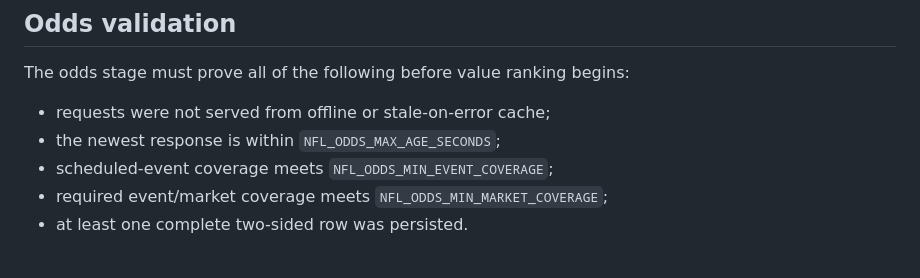
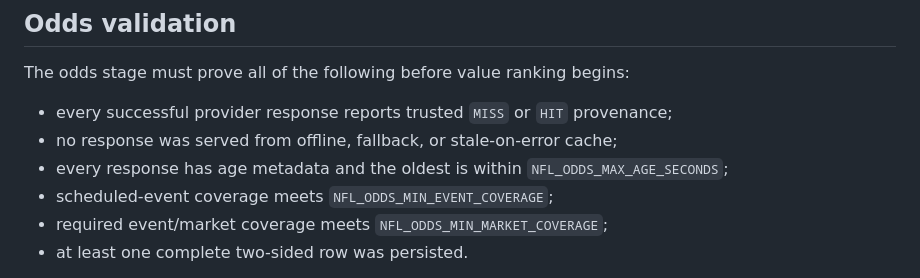
Before and after one commit to mattleonard16/nflalgorithm, a Markdown page: docs/PIPELINE_STATE_MACHINE.md, the part around the change. Rendered like a GitHub page.

```diff
--- a/docs/PIPELINE_STATE_MACHINE.md
+++ b/docs/PIPELINE_STATE_MACHINE.md
@@ -46,8 +46,9 @@ cancelled; retry recovery leaves history intact and starts a new attempt.
 
 The odds stage must prove all of the following before value ranking begins:
 
-- requests were not served from offline or stale-on-error cache;
-- the newest response is within `NFL_ODDS_MAX_AGE_SECONDS`;
+- every successful provider response reports trusted `MISS` or `HIT` provenance;
+- no response was served from offline, fallback, or stale-on-error cache;
+- every response has age metadata and the oldest is within `NFL_ODDS_MAX_AGE_SECONDS`;
 - scheduled-event coverage meets `NFL_ODDS_MIN_EVENT_COVERAGE`;
 - required event/market coverage meets `NFL_ODDS_MIN_MARKET_COVERAGE`;
 - at least one complete two-sided row was persisted.
```
Also changed, not shown: docs/PRODUCTION_READINESS.md (+3 -2 lines).
